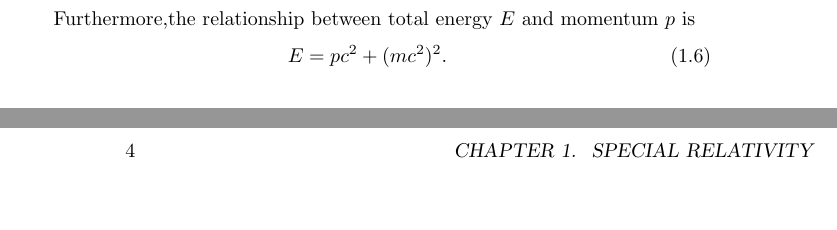
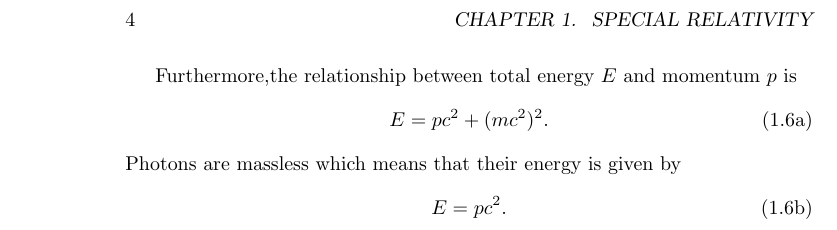
Before and after one commit to Eric2422/physics-notes, a LaTeX book (vol5-modern-physics/vol5-modern-physics.tex, which reads vol5-modern-physics/chapters/special-and-general-relativity/special-relativity.tex): two parts of pages 7 and 8 of 20 before the commit and part of page 8 of 20 after it, the two joined at a grey line, cut so that both start at the same text, the shorter picture padded with empty space. Compiled offline with pdfLaTeX.

Commit message:
Add notes on photon energy

```diff
--- a/vol5-modern-physics/chapters/special-and-general-relativity/special-relativity.tex
+++ b/vol5-modern-physics/chapters/special-and-general-relativity/special-relativity.tex
@@ -50,7 +50,14 @@ Thus, the kinetic energy \(E_\mathrm{K}\) is
     \end{equation}
 \end{subequations}
 
-Furthermore,the relationship between total energy \(E\) and momentum \(p\) is
-\begin{equation}
-    E = p c^2 + (m c^2)^2.
-\end{equation}
+\begin{subequations}
+    Furthermore,the relationship between total energy \(E\) and
+    momentum \(p\) is
+    \begin{equation}
+        E = p c^2 + (m c^2)^2.
+    \end{equation}
+    Photons are massless which means that their energy is given by
+    \begin{equation}
+        E = p c^2.
+    \end{equation}
+\end{subequations}
```
